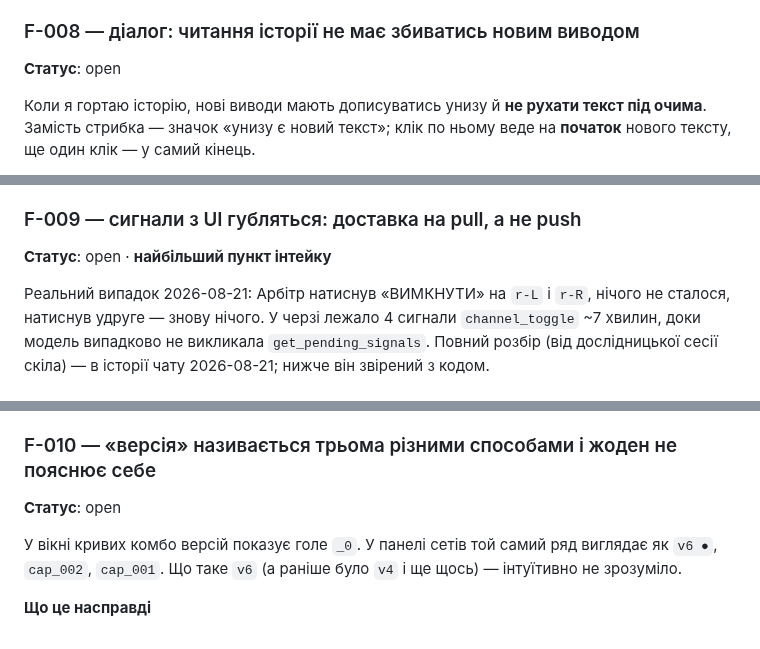
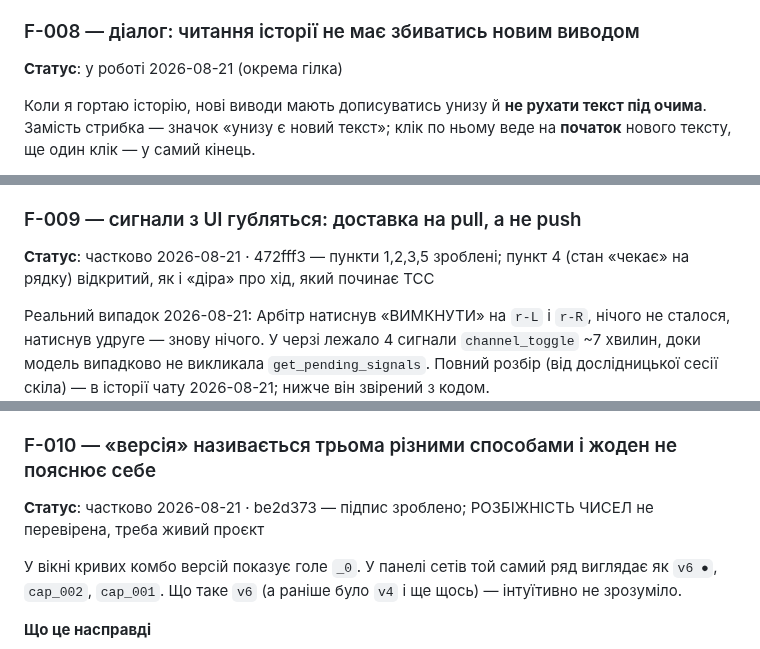
Before and after one commit to ayukhno/autosound-tcc, a Markdown page: docs/TODO.md, 3 parts joined by grey strips. Rendered like a GitHub page.

```diff
--- a/docs/TODO.md
+++ b/docs/TODO.md
@@ -142,7 +142,7 @@ or omp_session.GATE_WRITES` повторений у чотирьох місця
 
 ### F-008 — діалог: читання історії не має збиватись новим виводом
 
-**Статус**: open
+**Статус**: у роботі 2026-08-21 (окрема гілка)
 
 Коли я гортаю історію, нові виводи мають дописуватись унизу й **не рухати текст під очима**.
 Замість стрибка — значок «унизу є новий текст»; клік по ньому веде на **початок** нового
@@ -168,7 +168,7 @@ something"». Але `_scroll_to_end` (≈602) на кожен новий баб
 
 ### F-009 — сигнали з UI губляться: доставка на pull, а не push
 
-**Статус**: open · **найбільший пункт інтейку**
+**Статус**: частково 2026-08-21 · 472fff3 — пункти 1,2,3,5 зроблені; пункт 4 (стан «чекає» на рядку) відкритий, як і «діра» про хід, який починає TCC
 
 Реальний випадок 2026-08-21: Арбітр натиснув «ВИМКНУТИ» на `r-L` і `r-R`, нічого не сталося,
 натиснув удруге — знову нічого. У черзі лежало 4 сигнали `channel_toggle` ~7 хвилин, доки
@@ -228,7 +228,7 @@ something"». Але `_scroll_to_end` (≈602) на кожен новий баб
 
 ### F-010 — «версія» називається трьома різними способами і жоден не пояснює себе
 
-**Статус**: open
+**Статус**: частково 2026-08-21 · be2d373 — підпис зроблено; РОЗБІЖНІСТЬ ЧИСЕЛ не перевірена, треба живий проєкт
 
 У вікні кривих комбо версій показує голе `_0`. У панелі сетів той самий ряд виглядає як
 `v6 ●`, `cap_002`, `cap_001`. Що таке `v6` (а раніше було `v4` і ще щось) — інтуїтивно не
```
Also changed, not shown: other parts of docs/TODO.md (+11 -11 lines).
